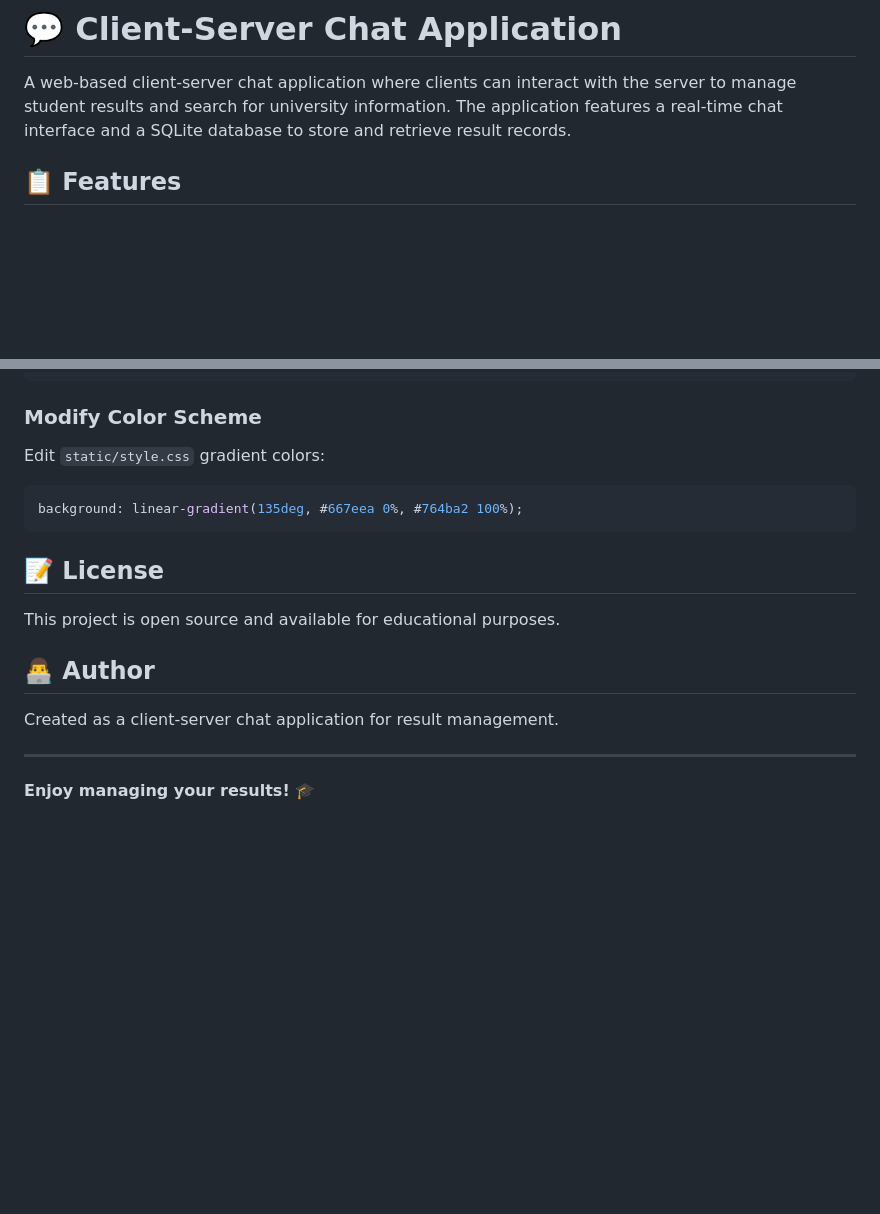
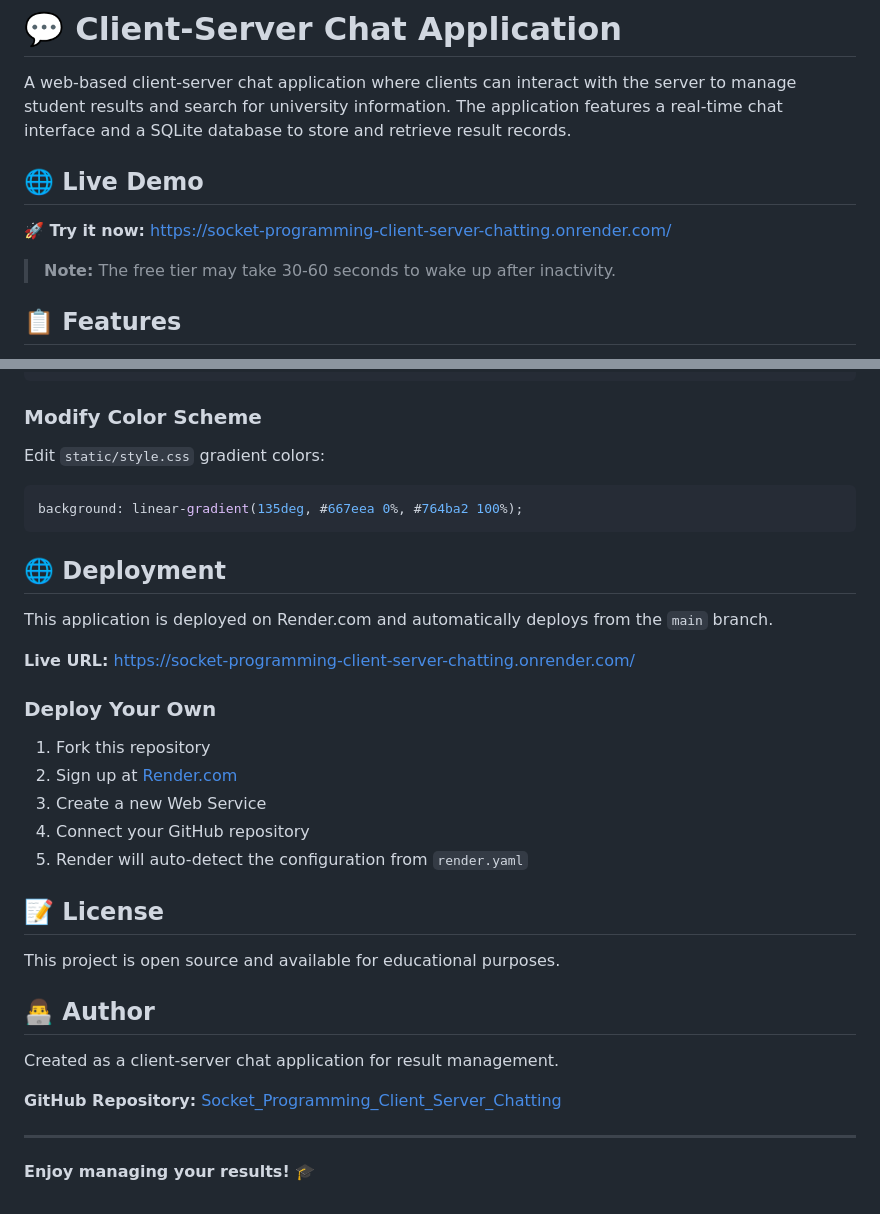
Before and after one commit to safiullah-foragy/Socket_Programming_Client_Server_Chatting, a Markdown page: README.md, 2 parts joined by grey strips. Drawn GitHub-style; blank space fills up the shorter version.

Commit message:
Add live demo link to README

````diff
--- a/README.md
+++ b/README.md
@@ -1,6 +1,12 @@
 # 💬 Client-Server Chat Application
 
 A web-based client-server chat application where clients can interact with the server to manage student results and search for university information. The application features a real-time chat interface and a SQLite database to store and retrieve result records.
+
+## 🌐 Live Demo
+
+**🚀 Try it now:** [https://socket-programming-client-server-chatting.onrender.com/](https://socket-programming-client-server-chatting.onrender.com/)
+
+> **Note:** The free tier may take 30-60 seconds to wake up after inactivity.
 
 ## 📋 Features
 
@@ -234,6 +240,19 @@ Edit `static/style.css` gradient colors:
 background: linear-gradient(135deg, #667eea 0%, #764ba2 100%);
 ```
 
+## 🌐 Deployment
+
+This application is deployed on Render.com and automatically deploys from the `main` branch.
+
+**Live URL:** [https://socket-programming-client-server-chatting.onrender.com/](https://socket-programming-client-server-chatting.onrender.com/)
+
+### Deploy Your Own
+1. Fork this repository
+2. Sign up at [Render.com](https://render.com)
+3. Create a new Web Service
+4. Connect your GitHub repository
+5. Render will auto-detect the configuration from `render.yaml`
+
 ## 📝 License
 
 This project is open source and available for educational purposes.
@@ -242,6 +261,8 @@ This project is open source and available for educational purposes.
 
 Created as a client-server chat application for result management.
 
+**GitHub Repository:** [Socket_Programming_Client_Server_Chatting](https://github.com/safiullah-foragy/Socket_Programming_Client_Server_Chatting)
+
 ---
 
 **Enjoy managing your results! 🎓**
````
